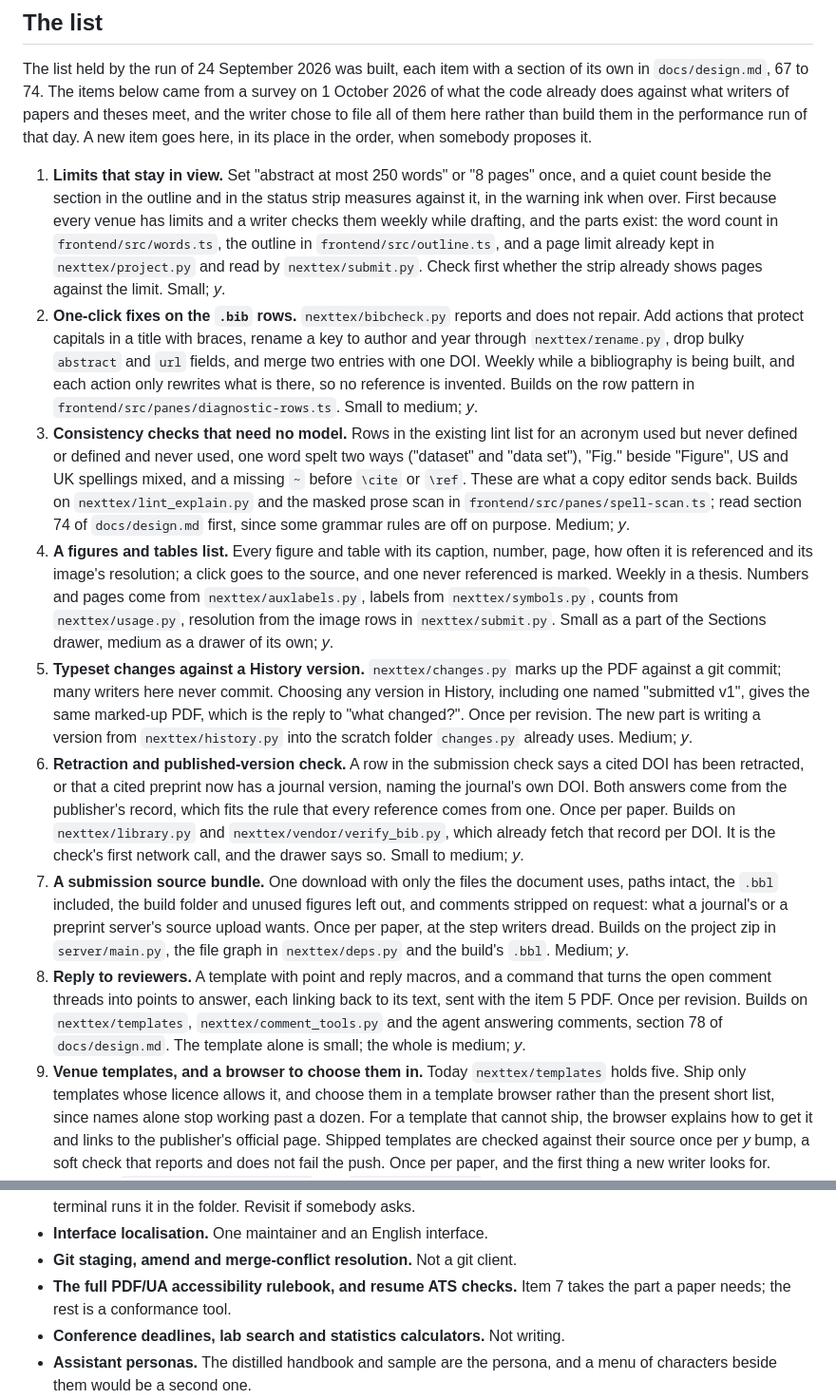
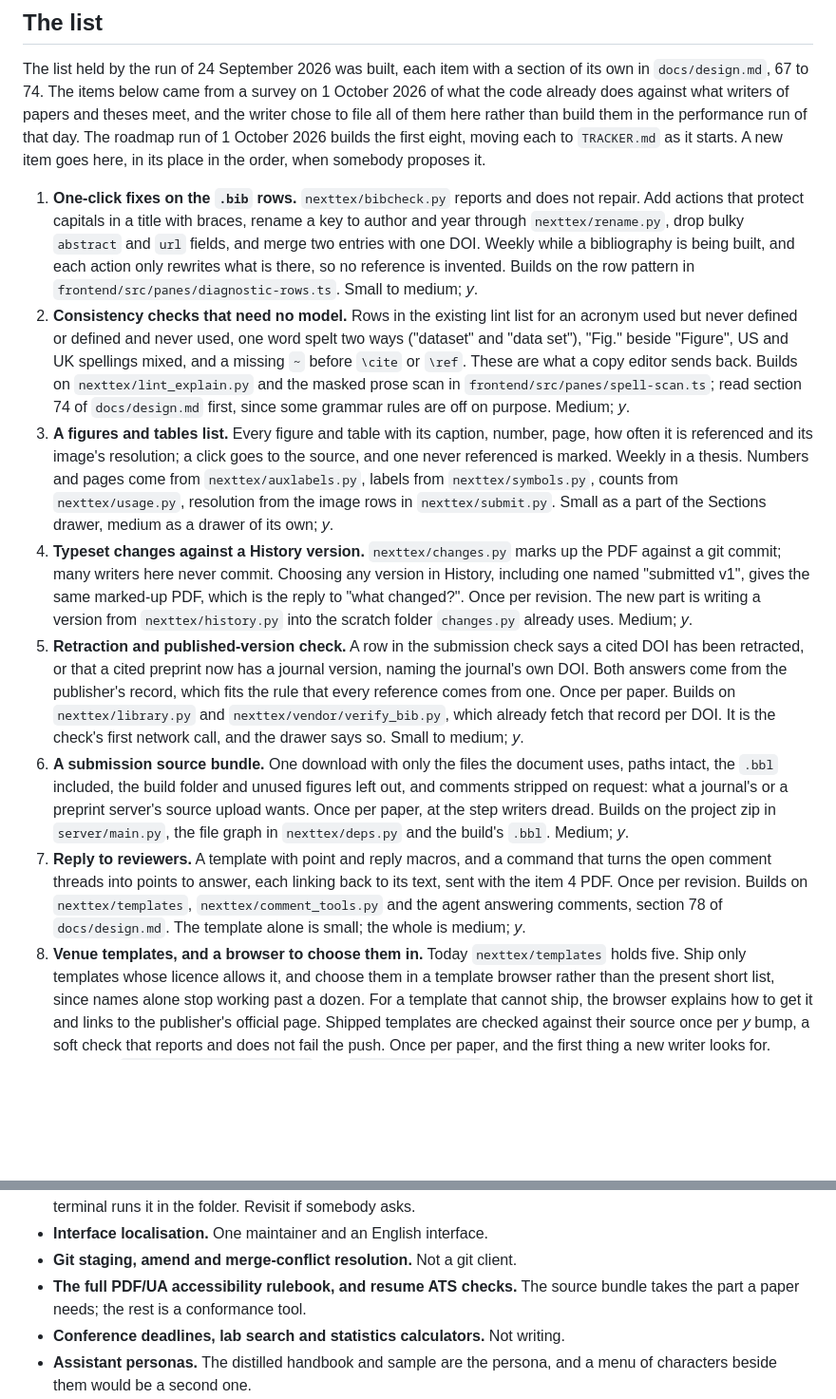
Before and after one commit to dakshitha-a/NextTex, a Markdown page: ROADMAP.md, 2 parts joined by grey strips. Shown at 95% size. Rendered like a GitHub page; blank space fills up the shorter version.

Commit message:
The tracker holds the roadmap run, and limits in view are in hand
The writer asked for the features on ROADMAP.md's list, in its order.
The first eight are built in this run, one push and one y bump each;
venue templates stay on the roadmap for a run of their own. The first
item, limits that stay in view, leaves the roadmap for TRACKER.md's In
hand as it starts, and the list is renumbered.

Co-Authored-By: Claude Opus 5.5 (1M context) <noreply@anthropic.com>
Claude-Session: https://claude.ai/code/session_01KCacuoqpoCbcd7EiLa6rwf

```diff
--- a/ROADMAP.md
+++ b/ROADMAP.md
@@ -34,19 +34,12 @@ The list held by the run of 24 September 2026 was built, each item with a
 section of its own in `docs/design.md`, 67 to 74. The items below came from
 a survey on 1 October 2026 of what the code already does against what
 writers of papers and theses meet, and the writer chose to file all of them
-here rather than build them in the performance run of that day. A new item
-goes here, in its place in the order, when somebody proposes it.
+here rather than build them in the performance run of that day. The
+roadmap run of 1 October 2026 builds the first eight, moving each to
+`TRACKER.md` as it starts. A new item goes here, in its place in the
+order, when somebody proposes it.
 
-1. **Limits that stay in view.** Set "abstract at most 250 words" or
-   "8 pages" once, and a quiet count beside the section in the outline and
-   in the status strip measures against it, in the warning ink when over.
-   First because every venue has limits and a writer checks them weekly
-   while drafting, and the parts exist: the word count in
-   `frontend/src/words.ts`, the outline in `frontend/src/outline.ts`, and a
-   page limit already kept in `nexttex/project.py` and read by
-   `nexttex/submit.py`. Check first whether the strip already shows pages
-   against the limit. Small; *y*.
-2. **One-click fixes on the `.bib` rows.** `nexttex/bibcheck.py` reports
+1. **One-click fixes on the `.bib` rows.** `nexttex/bibcheck.py` reports
    and does not repair. Add actions that protect capitals in a title with
    braces, rename a key to author and year through `nexttex/rename.py`,
    drop bulky `abstract` and `url` fields, and merge two entries with one
@@ -54,7 +47,7 @@ goes here, in its place in the order, when somebody proposes it.
    rewrites what is there, so no reference is invented. Builds on the row
    pattern in `frontend/src/panes/diagnostic-rows.ts`. Small to medium;
    *y*.
-3. **Consistency checks that need no model.** Rows in the existing lint
+2. **Consistency checks that need no model.** Rows in the existing lint
    list for an acronym used but never defined or defined and never used,
    one word spelt two ways ("dataset" and "data set"), "Fig." beside
    "Figure", US and UK spellings mixed, and a missing `~` before `\cite`
@@ -63,21 +56,21 @@ goes here, in its place in the order, when somebody proposes it.
    `frontend/src/panes/spell-scan.ts`; read section 74 of
    `docs/design.md` first, since some grammar rules are off on purpose.
    Medium; *y*.
-4. **A figures and tables list.** Every figure and table with its caption,
+3. **A figures and tables list.** Every figure and table with its caption,
    number, page, how often it is referenced and its image's resolution; a
    click goes to the source, and one never referenced is marked. Weekly in
    a thesis. Numbers and pages come from `nexttex/auxlabels.py`, labels
    from `nexttex/symbols.py`, counts from `nexttex/usage.py`, resolution
    from the image rows in `nexttex/submit.py`. Small as a part of the
    Sections drawer, medium as a drawer of its own; *y*.
-5. **Typeset changes against a History version.** `nexttex/changes.py`
+4. **Typeset changes against a History version.** `nexttex/changes.py`
    marks up the PDF against a git commit; many writers here never commit.
    Choosing any version in History, including one named "submitted v1",
    gives the same marked-up PDF, which is the reply to "what changed?".
    Once per revision. The new part is writing a version from
    `nexttex/history.py` into the scratch folder `changes.py` already uses.
    Medium; *y*.
-6. **Retraction and published-version check.** A row in the submission
+5. **Retraction and published-version check.** A row in the submission
    check says a cited DOI has been retracted, or that a cited preprint now
    has a journal version, naming the journal's own DOI. Both answers come
    from the publisher's record, which fits the rule that every reference
@@ -85,20 +78,20 @@ goes here, in its place in the order, when somebody proposes it.
    `nexttex/vendor/verify_bib.py`, which already fetch that record per
    DOI. It is the check's first network call, and the drawer says so.
    Small to medium; *y*.
-7. **A submission source bundle.** One download with only the files the
+6. **A submission source bundle.** One download with only the files the
    document uses, paths intact, the `.bbl` included, the build folder and
    unused figures left out, and comments stripped on request: what a
    journal's or a preprint server's source upload wants. Once per paper,
    at the step writers dread. Builds on the project zip in
    `server/main.py`, the file graph in `nexttex/deps.py` and the build's
    `.bbl`. Medium; *y*.
-8. **Reply to reviewers.** A template with point and reply macros, and a
+7. **Reply to reviewers.** A template with point and reply macros, and a
    command that turns the open comment threads into points to answer, each
-   linking back to its text, sent with the item 5 PDF. Once per revision.
+   linking back to its text, sent with the item 4 PDF. Once per revision.
    Builds on `nexttex/templates`, `nexttex/comment_tools.py` and the agent
    answering comments, section 78 of `docs/design.md`. The template alone
    is small; the whole is medium; *y*.
-9. **Venue templates, and a browser to choose them in.** Today
+8. **Venue templates, and a browser to choose them in.** Today
    `nexttex/templates` holds five. Ship only templates whose licence allows
    it, and choose them in a template browser rather than the present short
    list, since names alone stop working past a dozen. For a template that
@@ -140,8 +133,8 @@ reason is what makes the decision revisitable.
   Revisit if somebody asks.
 - **Interface localisation.** One maintainer and an English interface.
 - **Git staging, amend and merge-conflict resolution.** Not a git client.
-- **The full PDF/UA accessibility rulebook, and resume ATS checks.** Item
-  7 takes the part a paper needs; the rest is a conformance tool.
+- **The full PDF/UA accessibility rulebook, and resume ATS checks.** The
+  source bundle takes the part a paper needs; the rest is a conformance tool.
 - **Conference deadlines, lab search and statistics calculators.** Not
   writing.
 - **Assistant personas.** The distilled handbook and sample are the
```
Also changed, not shown: TRACKER.md (+14 -1 lines).
